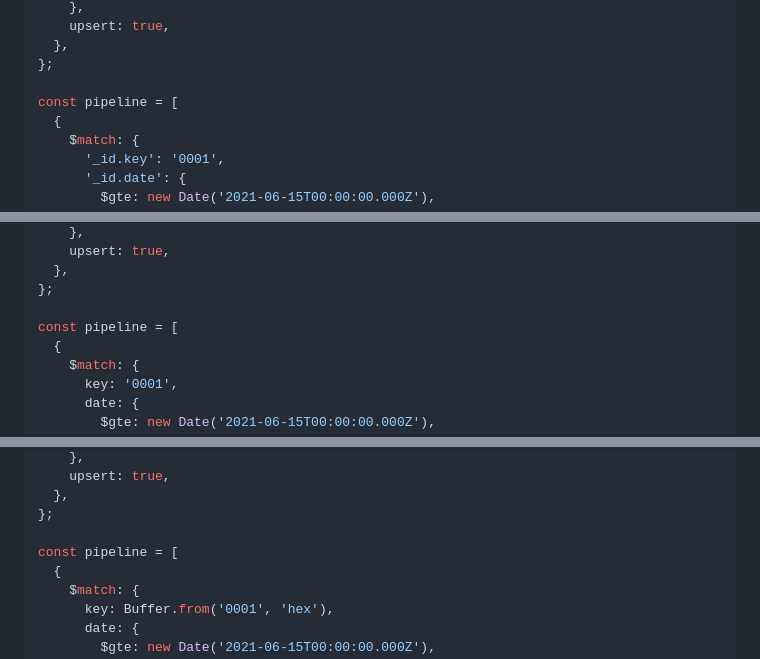
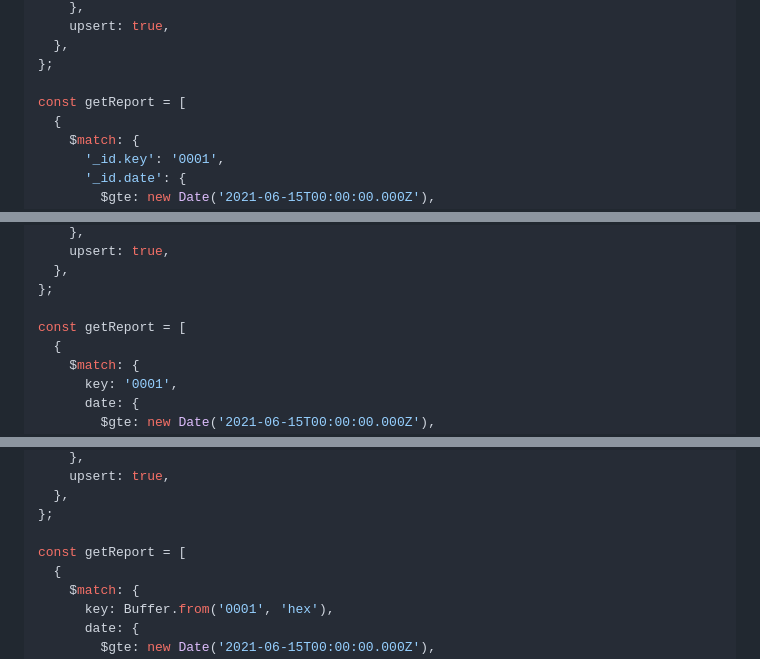
Before and after one commit to ArturGC/the-cost-of-not-knowing-mongodb, a Markdown page: Schemas Apps and Queries.md, 3 parts joined by grey strips. GitHub-like rendering.

Commit message:
fix: Schemas Apps and Queries nomenclature

```diff
--- a/Schemas Apps and Queries.md
+++ b/Schemas Apps and Queries.md
@@ -193,7 +193,7 @@ const bulkOperation = {
   },
 };
 
-const pipeline = [
+const getReport = [
   {
     $match: {
       '_id.key': '0001',
@@ -237,7 +237,7 @@ const bulkOperation = {
   },
 };
 
-const pipeline = [
+const getReport = [
   {
     $match: {
       key: '0001',
@@ -281,7 +281,7 @@ const bulkOperation = {
   },
 };
 
-const pipeline = [
+const getReport = [
   {
     $match: {
       key: Buffer.from('0001', 'hex'),
```
Also changed, not shown: other parts of Schemas Apps and Queries.md (+10 -10 lines).
